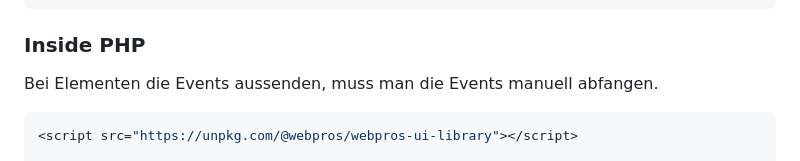
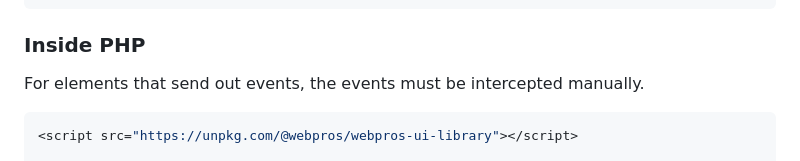
Before and after one commit to saschafuchs/webpros-ui-mvp, a Markdown page: readme.md, the part around the change. Rendered like a GitHub page.

Commit message:
docs: Update readme with English translation for PHP event handling

````diff
--- a/readme.md
+++ b/readme.md
@@ -82,7 +82,7 @@ function App() {
 ```
 
 ### Inside PHP
-Bei Elementen die Events aussenden, muss man die Events manuell abfangen.
+For elements that send out events, the events must be intercepted manually.
 
 ```php
 <script src="https://unpkg.com/@webpros/webpros-ui-library"></script>
````
